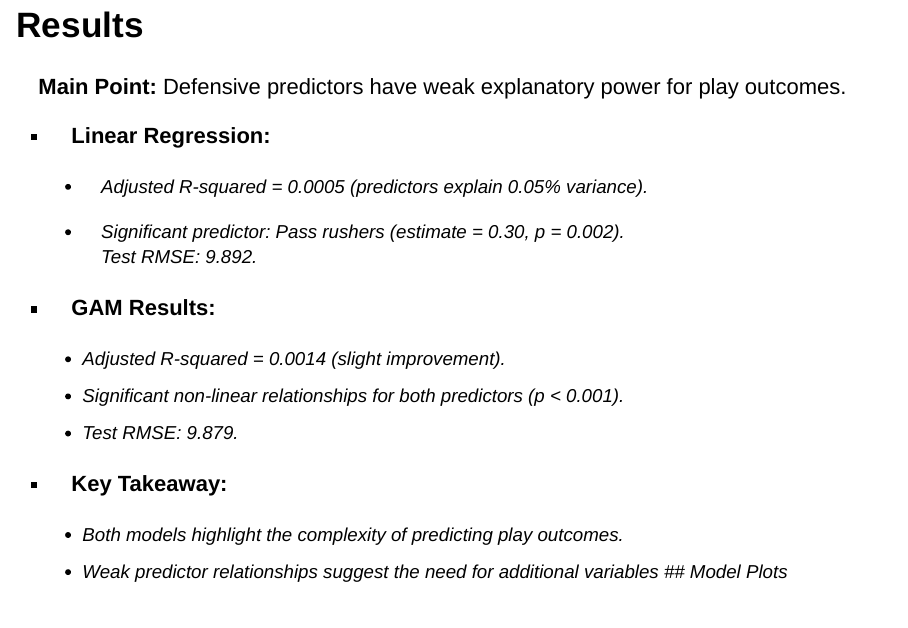
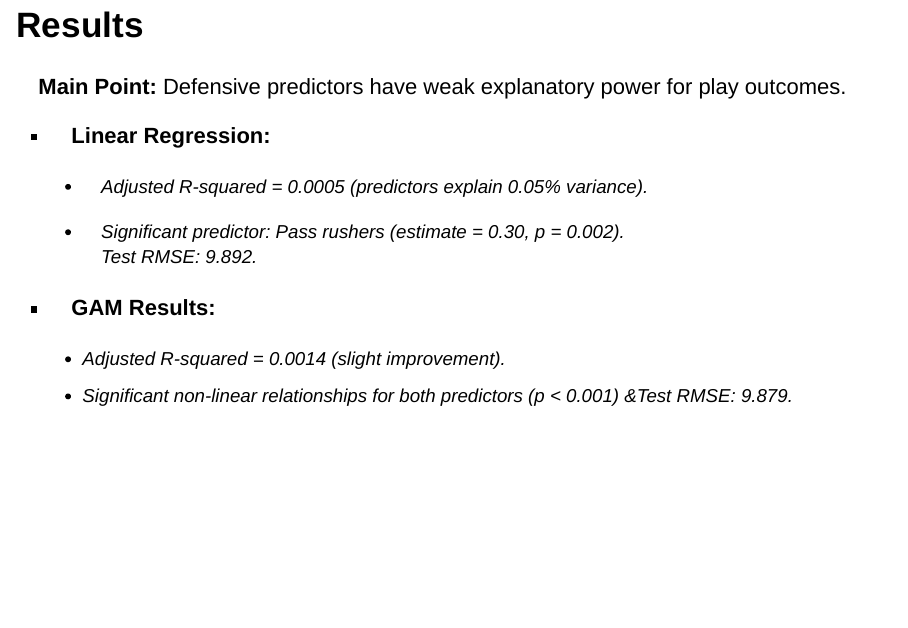
Before and after one commit to dsci445-csu/project-7, an R Markdown document (Project Presentation.Rmd): page 6 of 9 before the commit and page 6 of 8 after it. Rendered offline with R 4.5, knitr and Pandoc, with nearby package versions; drawn as Slidy slides in place of the format the file asks for.

Commit message:
fixing html

```diff
--- a/Project Presentation.Rmd
+++ b/Project Presentation.Rmd
@@ -64,13 +64,7 @@ knitr::opts_chunk$set(echo = FALSE)
 -   **GAM Results:**
 
     -   Adjusted R-squared = 0.0014 (slight improvement).\
-    -   Significant non-linear relationships for both predictors (p \< 0.001).\
-    -   Test RMSE: 9.879.
-
--   **Key Takeaway:**
-
-    -   Both models highlight the complexity of predicting play outcomes.\
-    -   Weak predictor relationships suggest the need for additional variables \## Model Plots
+    -   Significant non-linear relationships for both predictors (p \< 0.001) &Test RMSE: 9.879.
 
 ## Conclusion
 
```
Also changed, not shown: Project-Presentation.html (deleted).
